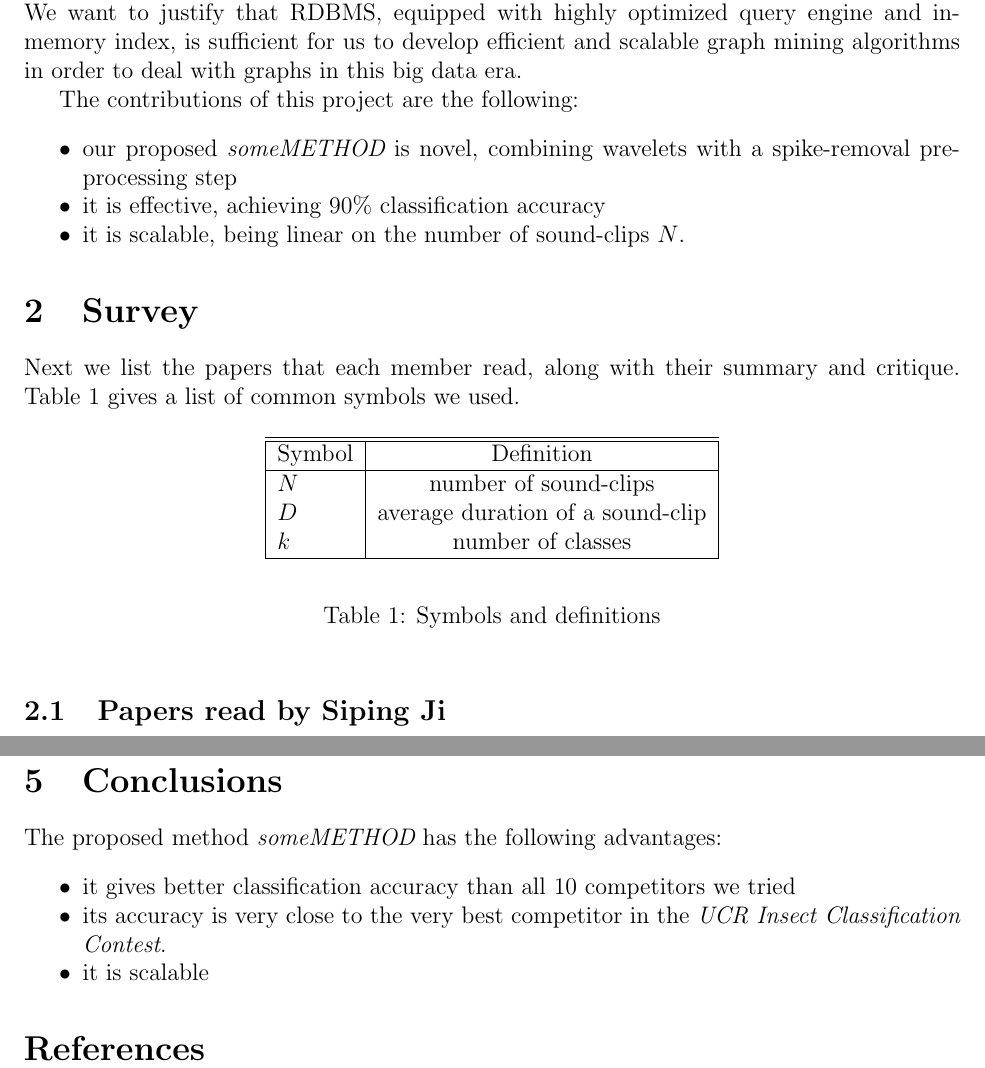
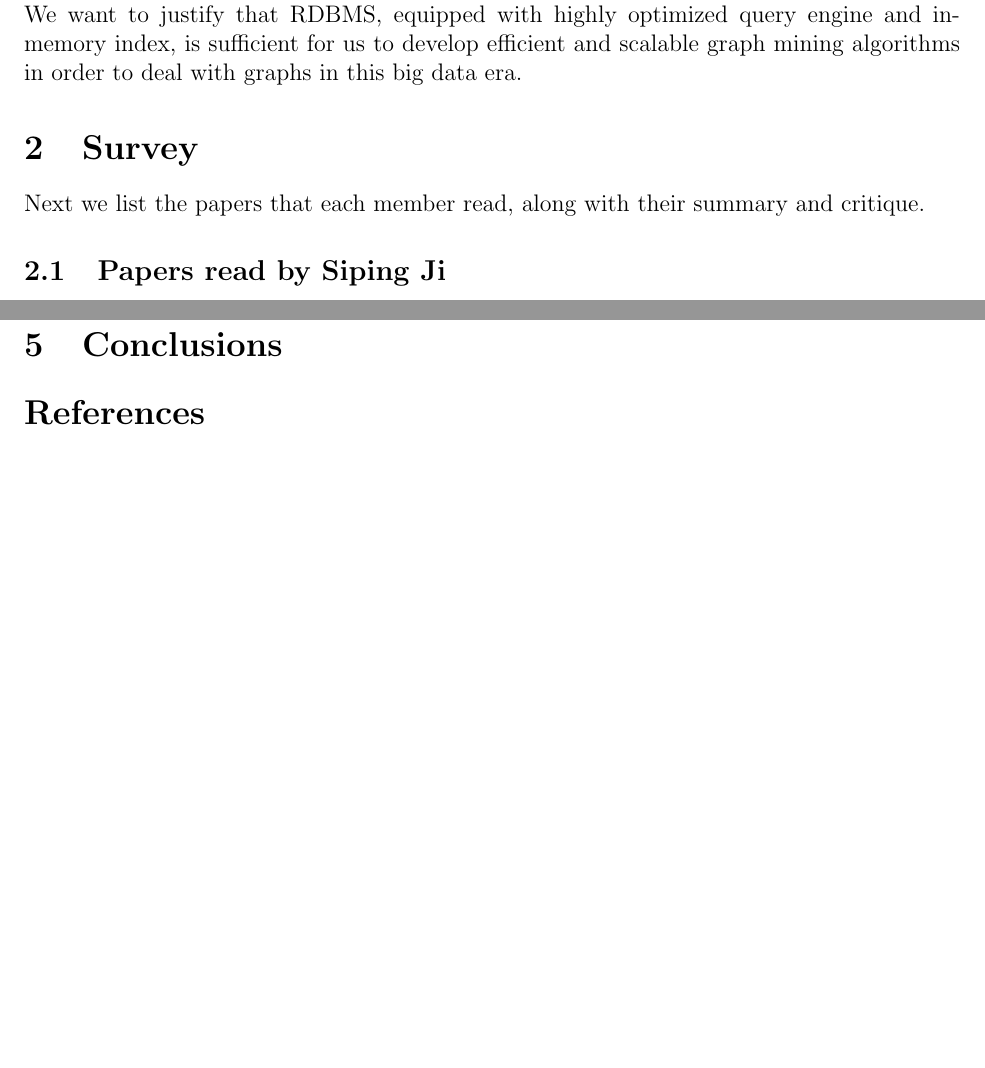
Before and after one commit to spininertia/graph-mining-rdbms, a LaTeX paper (src/phase-1/doc/paper.tex, which reads src/phase-1/doc/010intro.tex, src/phase-1/doc/020survey.tex, src/phase-1/doc/050conclusions.tex): two parts of pages 2 and 8 of 10, joined at a grey line, cut so that both start at the same text, the shorter picture padded with empty space. Compiled offline with pdfLaTeX.

Commit message:
remove junk

```diff
--- a/src/phase-1/doc/010intro.tex
+++ b/src/phase-1/doc/010intro.tex
@@ -18,10 +18,10 @@ With the growth of computer network, graphs are ubiquitous nowadays, social netw
 
 In this paper, we focus on how to use SQL language to implement efficient graph mining algorithms to find interesting patterns in large graphs that are stored in relational databases. We want to justify that RDBMS, equipped with highly optimized query engine and in-memory index, is sufficient for us to develop efficient and scalable graph mining algorithms in order to deal with graphs in this big data era.
 
-The contributions of this project are the following:
-\bit
-\item our proposed {\em someMETHOD} is novel, combining wavelets
-      with a spike-removal  preprocessing step
-\item it is effective, achieving 90\% classification accuracy
-\item it is scalable, being linear on the number of sound-clips $N$.
-\eit
+% The contributions of this project are the following:
+% \bit
+% \item our proposed {\em someMETHOD} is novel, combining wavelets
+%       with a spike-removal  preprocessing step
+% \item it is effective, achieving 90\% classification accuracy
+% \item it is scalable, being linear on the number of sound-clips $N$.
+% \eit
--- a/src/phase-1/doc/020survey.tex
+++ b/src/phase-1/doc/020survey.tex
@@ -1,19 +1,19 @@
 Next we list the papers that each member read,
 along with their summary and critique.
-Table \ref{tab:symbols} gives a list of common symbols we used.
 
-\begin{table}[htb]
-\begin{center}
-\begin{tabular}{|l | c | } \hline \hline
-Symbol & Definition \\ \hline
-$N$ & number of sound-clips \\
-$D$ & average duration of a sound-clip \\
-$k$  & number of classes \\ \hline
-\end{tabular}
-\end{center}
-\caption{Symbols and definitions}
-\label{tab:symbols}
- \end{table}
+% Table \ref{tab:symbols} gives a list of common symbols we used.
+% \begin{table}[htb]
+% \begin{center}
+% \begin{tabular}{|l | c | } \hline \hline
+% Symbol & Definition \\ \hline
+% $N$ & number of sound-clips \\
+% $D$ & average duration of a sound-clip \\
+% $k$  & number of classes \\ \hline
+% \end{tabular}
+% \end{center}
+% \caption{Symbols and definitions}
+% \label{tab:symbols}
+%  \end{table}
 
 \input{siping_survey}
 \input{weichen_survey}
--- a/src/phase-1/doc/050conclusions.tex
+++ b/src/phase-1/doc/050conclusions.tex
@@ -1,8 +1,8 @@
-The proposed method {\em someMETHOD}
-has the following advantages:
-\bit
-\item it gives better classification accuracy than all 10 competitors we tried
-\item its accuracy is very close to the very best competitor
-      in the {\em UCR Insect Classification Contest}.
-\item it is scalable
-\eit
+% The proposed method {\em someMETHOD}
+% has the following advantages:
+% \bit
+% \item it gives better classification accuracy than all 10 competitors we tried
+% \item its accuracy is very close to the very best competitor
+%       in the {\em UCR Insect Classification Contest}.
+% \item it is scalable
+% \eit
```
Also changed, not shown: src/phase-1/doc/030method.tex (+15 -2 lines).
